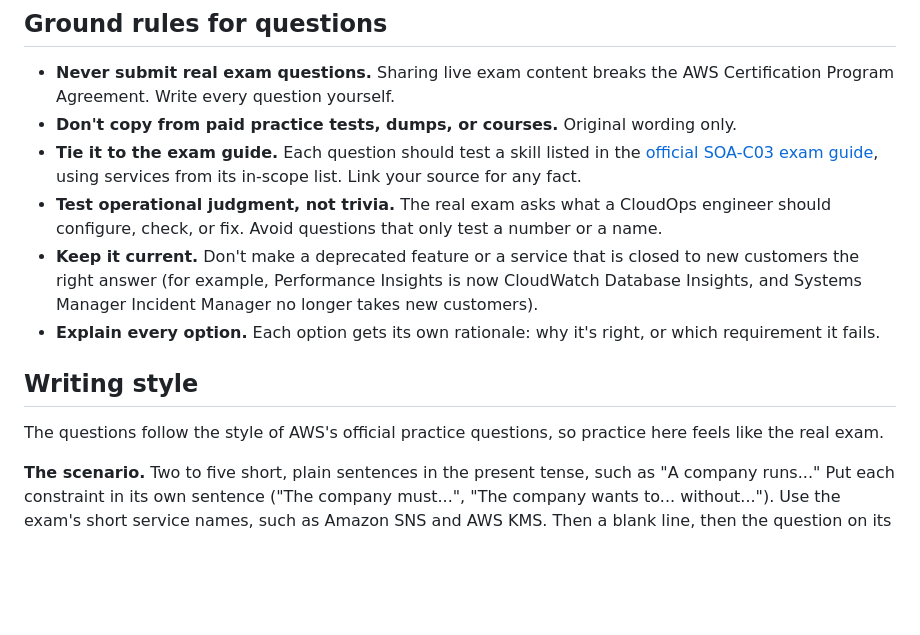
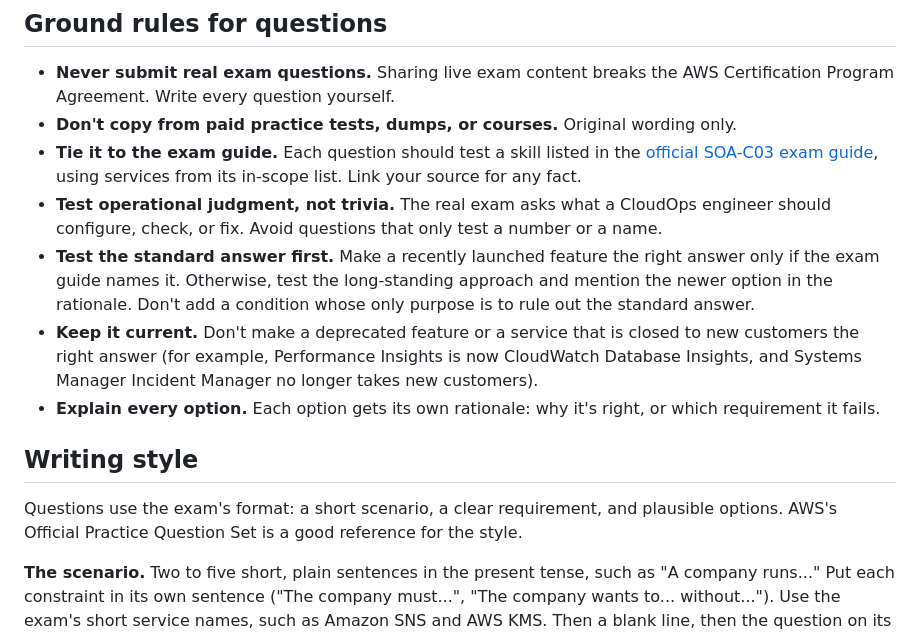
Before and after one commit to zghanw/aws-cloudops-engineer-associate, a Markdown page: CONTRIBUTING.md, the part around the change. GitHub-like rendering; blank space fills up the shorter version.

```diff
--- a/CONTRIBUTING.md
+++ b/CONTRIBUTING.md
@@ -14,12 +14,13 @@ You don't need to write code for the first two. Opening an issue is enough.
 - **Don't copy from paid practice tests, dumps, or courses.** Original wording only.
 - **Tie it to the exam guide.** Each question should test a skill listed in the [official SOA-C03 exam guide](https://docs.aws.amazon.com/aws-certification/latest/sysops-administrator-associate-03/sysops-administrator-associate-03.html), using services from its in-scope list. Link your source for any fact.
 - **Test operational judgment, not trivia.** The real exam asks what a CloudOps engineer should configure, check, or fix. Avoid questions that only test a number or a name.
+- **Test the standard answer first.** Make a recently launched feature the right answer only if the exam guide names it. Otherwise, test the long-standing approach and mention the newer option in the rationale. Don't add a condition whose only purpose is to rule out the standard answer.
 - **Keep it current.** Don't make a deprecated feature or a service that is closed to new customers the right answer (for example, Performance Insights is now CloudWatch Database Insights, and Systems Manager Incident Manager no longer takes new customers).
 - **Explain every option.** Each option gets its own rationale: why it's right, or which requirement it fails.
 
 ## Writing style
 
-The questions follow the style of AWS's official practice questions, so practice here feels like the real exam.
+Questions use the exam's format: a short scenario, a clear requirement, and plausible options. AWS's Official Practice Question Set is a good reference for the style.
 
 **The scenario.** Two to five short, plain sentences in the present tense, such as "A company runs..." Put each constraint in its own sentence ("The company must...", "The company wants to... without..."). Use the exam's short service names, such as Amazon SNS and AWS KMS. Then a blank line, then the question on its own line.
 
```
Also changed, not shown: README.md (+7 -4 lines), docs/screenshots/results-dark.png, docs/screenshots/results-light.png, 6 other files.
